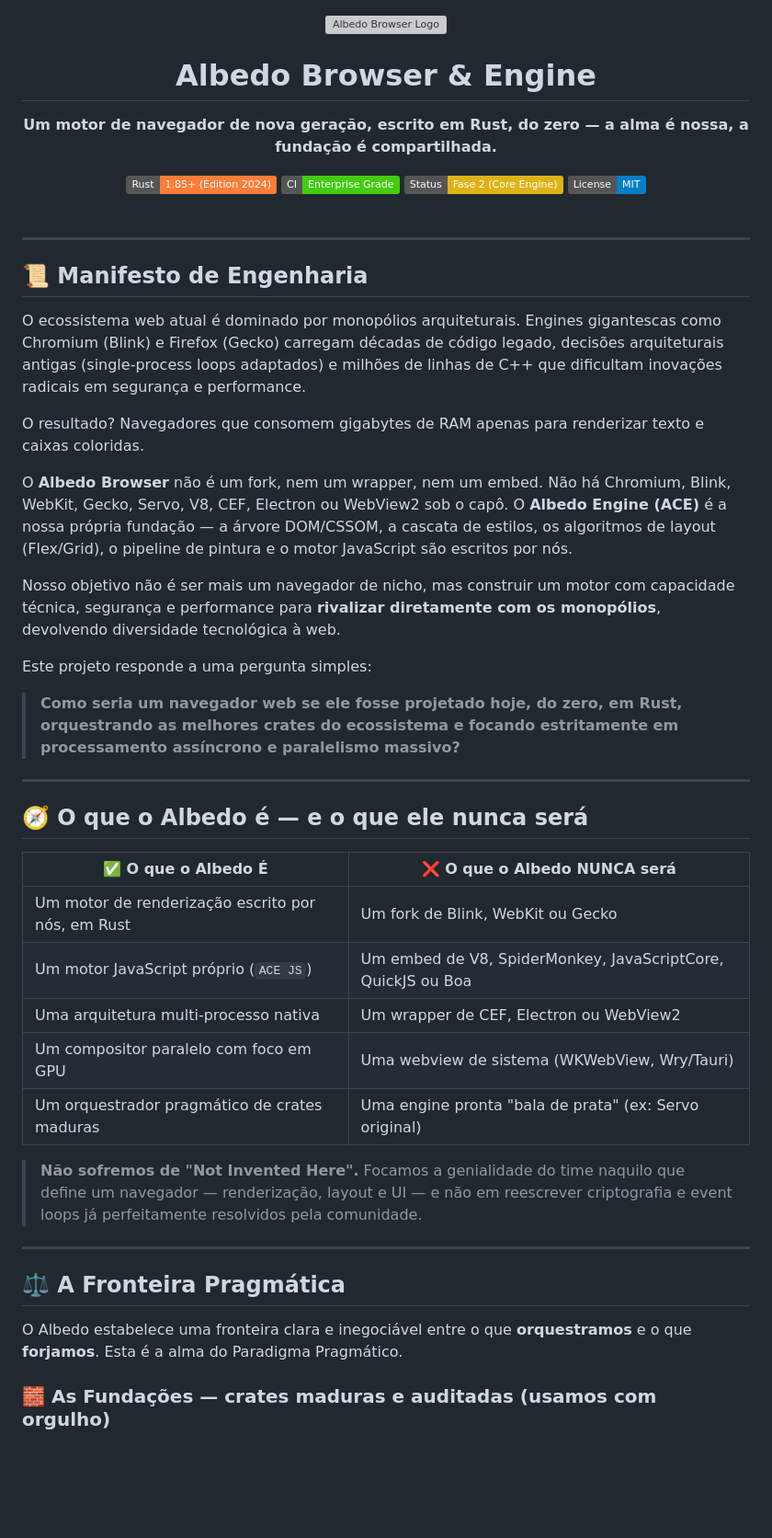
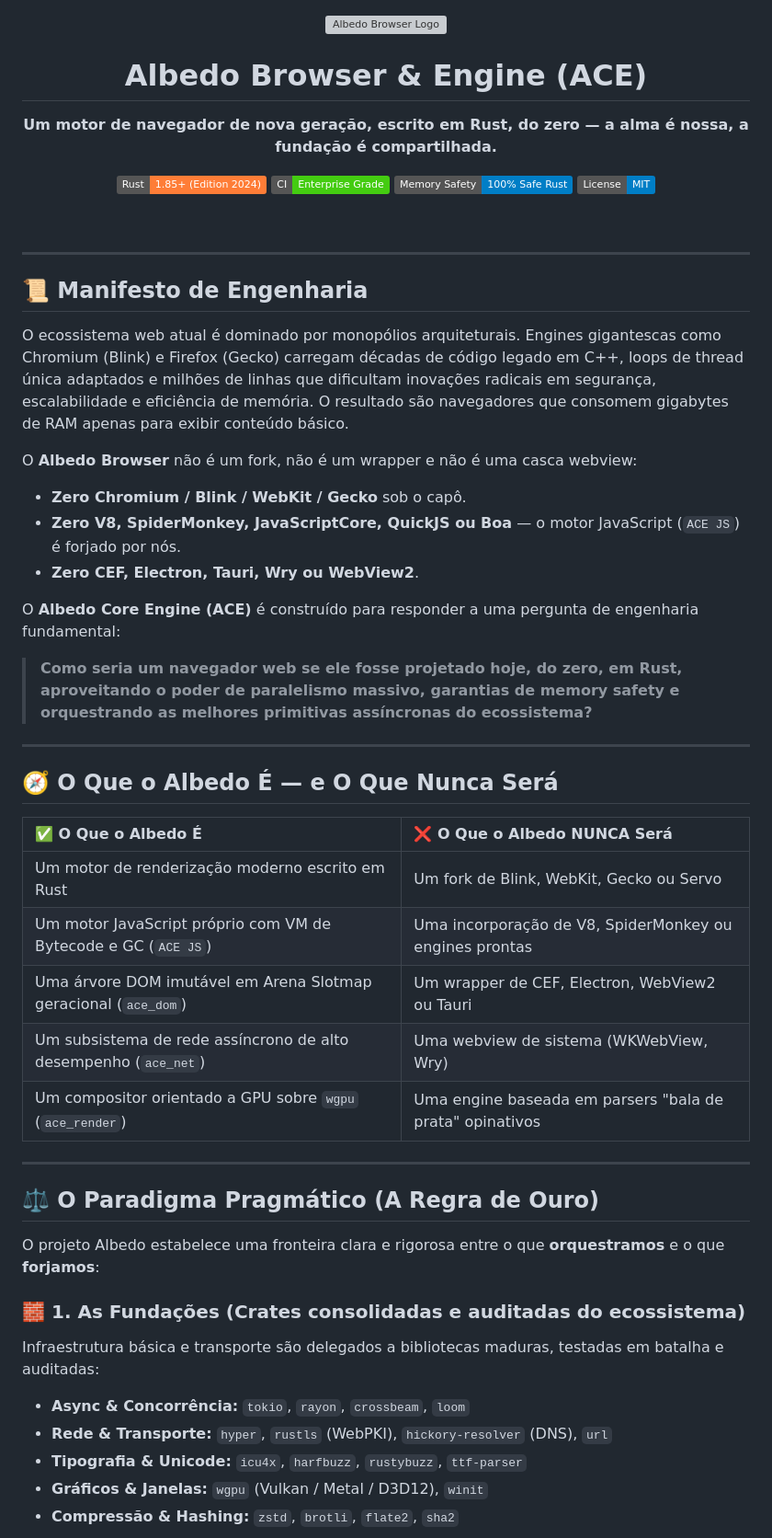
Before and after one commit to Alekkzsx/Albedo-Browser, a Markdown page: README.md, the part around one of its changes. Shown at 92% size. Rendered like a GitHub page; badges without logos; blank space fills up the shorter version; grey boxes are pictures that could not be loaded.

```diff
--- a/README.md
+++ b/README.md
@@ -1,16 +1,18 @@
 <div align="center">
   <img src="https://raw.githubusercontent.com/Alekkzsx/Albedo-Browser/main/.github/assets/logo.png"
-       alt="Albedo Browser Logo" width="200" height="200"
+       alt="Albedo Browser Logo" width="180" height="180"
        onerror="this.style.display='none'">
 
-  <h1>Albedo Browser & Engine</h1>
+  <h1>Albedo Browser & Engine (ACE)</h1>
 
   <p><b>Um motor de navegador de nova geração, escrito em Rust, do zero — a alma é nossa, a fundação é compartilhada.</b></p>
 
-  <img src="https://img.shields.io/badge/Rust-1.85%2B_(Edition_2024)-orange.svg" alt="Rust 1.85+">
-  <img src="https://img.shields.io/badge/CI-Enterprise_Grade-success.svg" alt="CI Enterprise Grade">
-  <img src="https://img.shields.io/badge/Status-Fase_2_(Core_Engine)-yellow.svg" alt="Status">
-  <img src="https://img.shields.io/badge/License-MIT-blue.svg" alt="License MIT">
+  <p>
+    <a href="https://www.rust-lang.org/"><img src="https://img.shields.io/badge/Rust-1.85%2B_(Edition_2024)-orange.svg" alt="Rust 1.85+"></a>
+    <img src="https://img.shields.io/badge/CI-Enterprise_Grade-success.svg" alt="CI Enterprise Grade">
+    <img src="https://img.shields.io/badge/Memory_Safety-100%25_Safe_Rust-blue.svg" alt="Safe Rust">
+    <a href="./LICENSE"><img src="https://img.shields.io/badge/License-MIT-blue.svg" alt="License MIT"></a>
+  </p>
 </div>
 
 <br>
@@ -19,37 +21,40 @@
 
 ## 📜 Manifesto de Engenharia
 
-O ecossistema web atual é dominado por monopólios arquiteturais. Engines gigantescas como Chromium (Blink) e Firefox (Gecko) carregam décadas de código legado, decisões arquiteturais antigas (single-process loops adaptados) e milhões de linhas de C++ que dificultam inovações radicais em segurança e performance.
+O ecossistema web atual é dominado por monopólios arquiteturais. Engines gigantescas como Chromium (Blink) e Firefox (Gecko) carregam décadas de código legado em C++, loops de thread única adaptados e milhões de linhas que dificultam inovações radicais em segurança, escalabilidade e eficiência de memória. O resultado são navegadores que consomem gigabytes de RAM apenas para exibir conteúdo básico.
 
-O resultado? Navegadores que consomem gigabytes de RAM apenas para renderizar texto e caixas coloridas.
+O **Albedo Browser** não é um fork, não é um wrapper e não é uma casca webview:
+- **Zero Chromium / Blink / WebKit / Gecko** sob o capô.
+- **Zero V8, SpiderMonkey, JavaScriptCore, QuickJS ou Boa** — o motor JavaScript (`ACE JS`) é forjado por nós.
+- **Zero CEF, Electron, Tauri, Wry ou WebView2**.
 
-O **Albedo Browser** não é um fork, nem um wrapper, nem um embed. Não há Chromium, Blink, WebKit, Gecko, Servo, V8, CEF, Electron ou WebView2 sob o capô. O **Albedo Engine (ACE)** é a nossa própria fundação — a árvore DOM/CSSOM, a cascata de estilos, os algoritmos de layout (Flex/Grid), o pipeline de pintura e o motor JavaScript são escritos por nós.
+O **Albedo Core Engine (ACE)** é construído para responder a uma pergunta de engenharia fundamental:
 
-Nosso objetivo não é ser mais um navegador de nicho, mas construir um motor com capacidade técnica, segurança e performance para **rivalizar diretamente com os monopólios**, devolvendo diversidade tecnológica à web.
-
-Este projeto responde a uma pergunta simples:
-
-> **Como seria um navegador web se ele fosse projetado hoje, do zero, em Rust, orquestrando as melhores crates do ecossistema e focando estritamente em processamento assíncrono e paralelismo massivo?**
+> **Como seria um navegador web se ele fosse projetado hoje, do zero, em Rust, aproveitando o poder de paralelismo massivo, garantias de memory safety e orquestrando as melhores primitivas assíncronas do ecossistema?**
 
 ---
 
-## 🧭 O que o Albedo é — e o que ele nunca será
+## 🧭 O Que o Albedo É — e O Que Nunca Será
 
-| ✅ O que o Albedo **É** | ❌ O que o Albedo **NUNCA será** |
-| --- | --- |
-| Um motor de renderização escrito por nós, em Rust | Um fork de Blink, WebKit ou Gecko |
-| Um motor JavaScript próprio (`ACE JS`) | Um embed de V8, SpiderMonkey, JavaScriptCore, QuickJS ou Boa |
-| Uma arquitetura multi-processo nativa | Um wrapper de CEF, Electron ou WebView2 |
-| Um compositor paralelo com foco em GPU | Uma webview de sistema (WKWebView, Wry/Tauri) |
-| Um orquestrador pragmático de crates maduras | Uma engine pronta "bala de prata" (ex: Servo original) |
-
-> **Não sofremos de "Not Invented Here".** Focamos a genialidade do time naquilo que define um navegador — renderização, layout e UI — e não em reescrever criptografia e event loops já perfeitamente resolvidos pela comunidade.
+| ✅ O Que o Albedo **É** | ❌ O Que o Albedo **NUNCA Será** |
+| :--- | :--- |
+| Um motor de renderização moderno escrito em Rust | Um fork de Blink, WebKit, Gecko ou Servo |
+| Um motor JavaScript próprio com VM de Bytecode e GC (`ACE JS`) | Uma incorporação de V8, SpiderMonkey ou engines prontas |
+| Uma árvore DOM imutável em Arena Slotmap geracional (`ace_dom`) | Um wrapper de CEF, Electron, WebView2 ou Tauri |
+| Um subsistema de rede assíncrono de alto desempenho (`ace_net`) | Uma webview de sistema (WKWebView, Wry) |
+| Um compositor orientado a GPU sobre `wgpu` (`ace_render`) | Uma engine baseada em parsers "bala de prata" opinativos |
 
 ---
 
-## ⚖️ A Fronteira Pragmática
+## ⚖️ O Paradigma Pragmático (A Regra de Ouro)
 
-O Albedo estabelece uma fronteira clara e inegociável entre o que **orquestramos** e o que **forjamos**. Esta é a alma do Paradigma Pragmático.
+O projeto Albedo estabelece uma fronteira clara e rigorosa entre o que **orquestramos** e o que **forjamos**:
 
-### 🧱 As Fundações — crates maduras e auditadas (usamos com orgulho)
+### 🧱 1. As Fundações (Crates consolidadas e auditadas do ecossistema)
+Infraestrutura básica e transporte são delegados a bibliotecas maduras, testadas em batalha e auditadas:
+- **Async & Concorrência:** `tokio`, `rayon`, `crossbeam`, `loom`
+- **Rede & Transporte:** `hyper`, `rustls` (WebPKI), `hickory-resolver` (DNS), `url`
+- **Tipografia & Unicode:** `icu4x`, `harfbuzz`, `rustybuzz`, `ttf-parser`
+- **Gráficos & Janelas:** `wgpu` (Vulkan / Metal / D3D12), `winit`
+- **Compressão & Hashing:** `zstd`, `brotli`, `flate2`, `sha2`
 
```
Also changed, not shown: other parts of README.md (+71 -86 lines).
